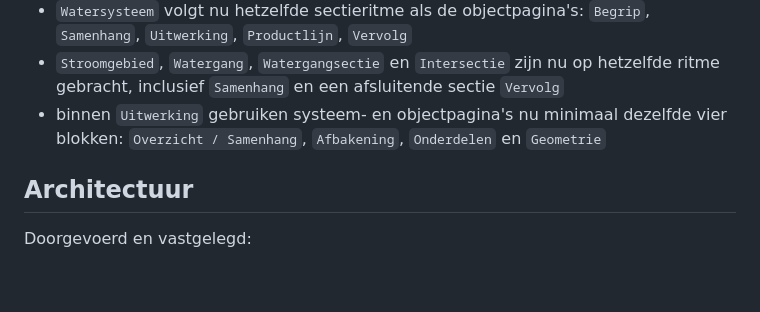
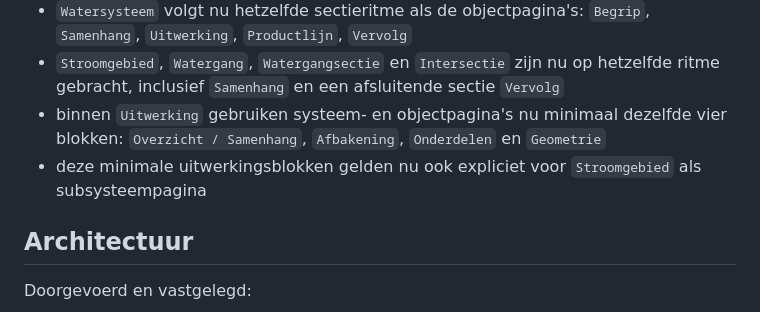
Before and after one commit to florisseijben/asset-waterschaplimburg-review, a Markdown page: docs/review/02-Doorgevoerde-besluiten.md, the part around the change. Rendered like a GitHub page; blank space fills up the shorter version.

Commit message:
Trek uitwerking door naar stroomgebied

```diff
--- a/docs/review/02-Doorgevoerde-besluiten.md
+++ b/docs/review/02-Doorgevoerde-besluiten.md
@@ -66,6 +66,7 @@ Doorgevoerd:
 - `Watersysteem` volgt nu hetzelfde sectieritme als de objectpagina's: `Begrip`, `Samenhang`, `Uitwerking`, `Productlijn`, `Vervolg`
 - `Stroomgebied`, `Watergang`, `Watergangsectie` en `Intersectie` zijn nu op hetzelfde ritme gebracht, inclusief `Samenhang` en een afsluitende sectie `Vervolg`
 - binnen `Uitwerking` gebruiken systeem- en objectpagina's nu minimaal dezelfde vier blokken: `Overzicht / Samenhang`, `Afbakening`, `Onderdelen` en `Geometrie`
+- deze minimale uitwerkingsblokken gelden nu ook expliciet voor `Stroomgebied` als subsysteempagina
 
 ## Architectuur
 
```
Also changed, not shown: 1 other file.
